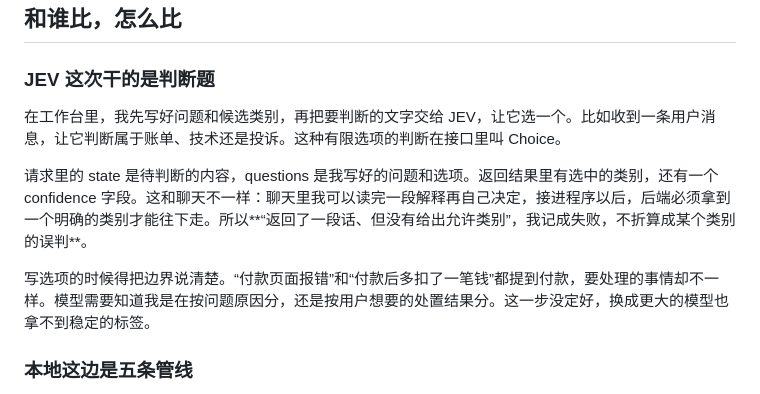
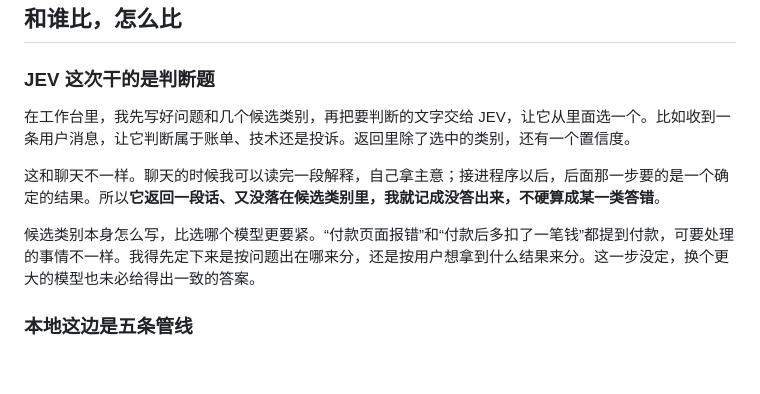
Before and after one commit to Xinyuan-Gao/jev-workbench, a Markdown page: article/JEV-public-benchmark-comparison.md, the part around the change. GitHub-like rendering; blank space fills up the shorter version.

Commit message:
Rewrite the JEV task section in plain language
Drop the state/questions/confidence field walkthrough and the backend
vocabulary; describe the same choices the way the work actually went.

```diff
--- a/article/JEV-public-benchmark-comparison.md
+++ b/article/JEV-public-benchmark-comparison.md
@@ -48,11 +48,11 @@ T2Ranking 的论文给了四级人工相关性：完全不匹配、话题相关
 
 ### **JEV 这次干的是判断题**
 
-在工作台里，我先写好问题和候选类别，再把要判断的文字交给 JEV，让它选一个。比如收到一条用户消息，让它判断属于账单、技术还是投诉。这种有限选项的判断在接口里叫 Choice。
+在工作台里，我先写好问题和几个候选类别，再把要判断的文字交给 JEV，让它从里面选一个。比如收到一条用户消息，让它判断属于账单、技术还是投诉。返回里除了选中的类别，还有一个置信度。
 
-请求里的 state 是待判断的内容，questions 是我写好的问题和选项。返回结果里有选中的类别，还有一个 confidence 字段。这和聊天不一样：聊天里我可以读完一段解释再自己决定，接进程序以后，后端必须拿到一个明确的类别才能往下走。所以**“返回了一段话、但没有给出允许类别”，我记成失败，不折算成某个类别的误判**。
+这和聊天不一样。聊天的时候我可以读完一段解释，自己拿主意；接进程序以后，后面那一步要的是一个确定的结果。所以**它返回一段话、又没落在候选类别里，我就记成没答出来，不硬算成某一类答错**。
 
-写选项的时候得把边界说清楚。“付款页面报错”和“付款后多扣了一笔钱”都提到付款，要处理的事情却不一样。模型需要知道我是在按问题原因分，还是按用户想要的处置结果分。这一步没定好，换成更大的模型也拿不到稳定的标签。
+候选类别本身怎么写，比选哪个模型更要紧。“付款页面报错”和“付款后多扣了一笔钱”都提到付款，可要处理的事情不一样。我得先定下来是按问题出在哪来分，还是按用户想拿到什么结果来分。这一步没定，换个更大的模型也未必给得出一致的答案。
 
 ### **本地这边是五条管线**
 
```
Also changed, not shown: 1 other file.
